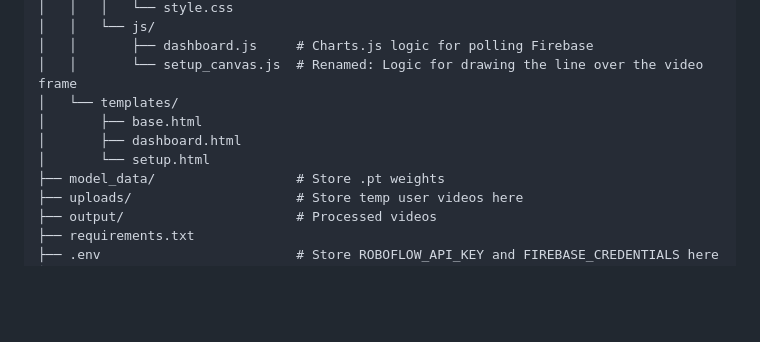
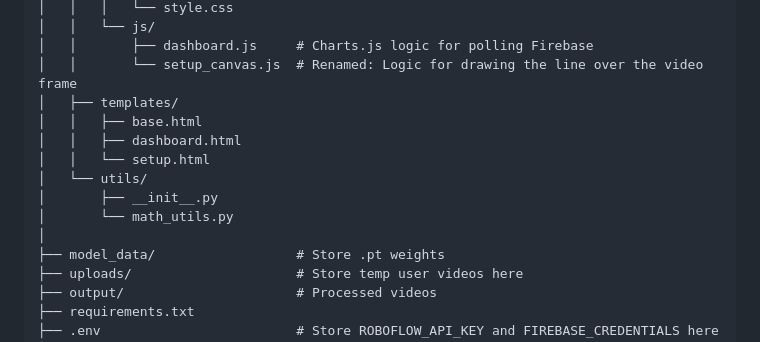
Before and after one commit to apambalik/RR-Traffic-Analysis-System, a Markdown page: README.md, the part around the change. Rendered like a GitHub page; blank space fills up the shorter version.

```diff
--- a/README.md
+++ b/README.md
@@ -44,10 +44,14 @@ rr-traffic-analysis-system/
 │   │   └── js/
 │   │       ├── dashboard.js     # Charts.js logic for polling Firebase
 │   │       └── setup_canvas.js  # Renamed: Logic for drawing the line over the video frame
-│   └── templates/
-│       ├── base.html
-│       ├── dashboard.html
-│       └── setup.html
+│   ├── templates/
+│   │   ├── base.html
+│   │   ├── dashboard.html
+│   │   └── setup.html
+│   └── utils/
+│       ├── __init__.py
+│       └── math_utils.py
+│
 ├── model_data/                  # Store .pt weights
 ├── uploads/                     # Store temp user videos here
 ├── output/                      # Processed videos
```
